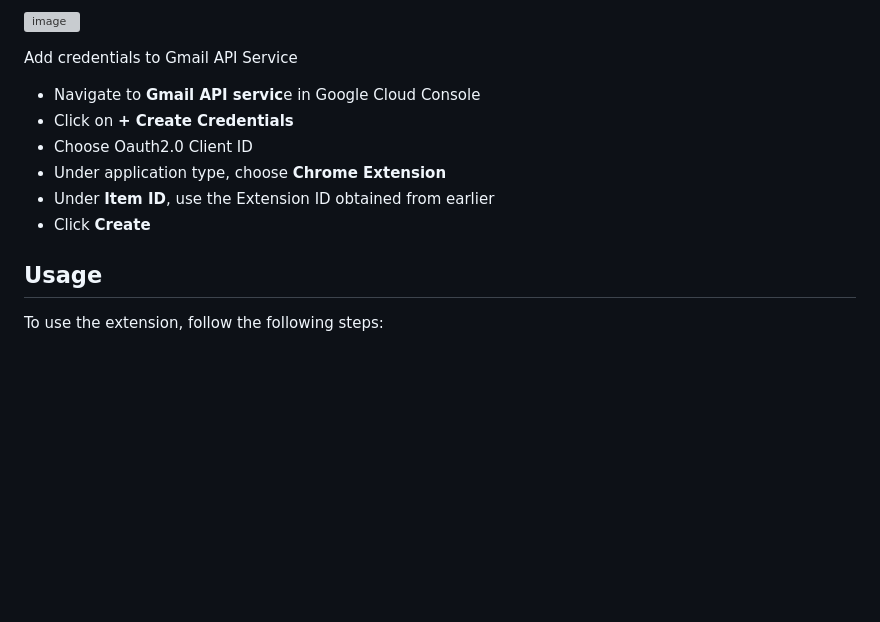
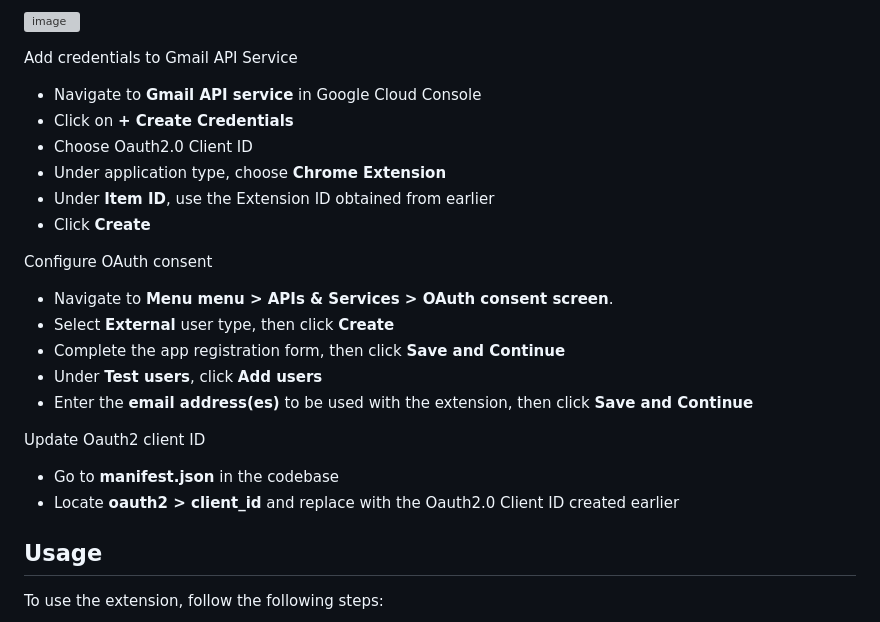
Before and after one commit to aisg-2024/csit_track, a Markdown page: README.md, the part around the change. Rendered like a GitHub page; blank space fills up the shorter version; grey boxes are pictures that could not be loaded.

```diff
--- a/README.md
+++ b/README.md
@@ -39,12 +39,23 @@ Unpack and install the extension to chrome:
 ![image](https://github.com/aisg-2024/csit_track/assets/111041948/1a227ab2-99f3-4227-ae45-9678c747b8ec)
 
 Add credentials to Gmail API Service
-- Navigate to **Gmail API servic**e in Google Cloud Console
+- Navigate to **Gmail API service** in Google Cloud Console
 - Click on **+ Create Credentials**
 - Choose Oauth2.0 Client ID
 - Under application type, choose **Chrome Extension**
 - Under **Item ID**, use the Extension ID obtained from earlier
 - Click **Create**
+
+Configure OAuth consent
+- Navigate to **Menu menu > APIs & Services > OAuth consent screen**.
+- Select **External** user type, then click **Create**
+- Complete the app registration form, then click **Save and Continue**
+- Under **Test users**, click **Add users**
+- Enter the **email address(es)** to be used with the extension, then click **Save and Continue**
+
+Update Oauth2 client ID
+- Go to **manifest.json** in the codebase
+- Locate **oauth2 > client_id** and replace with the Oauth2.0 Client ID created earlier
 
 ## Usage
 To use the extension, follow the following steps:
```
